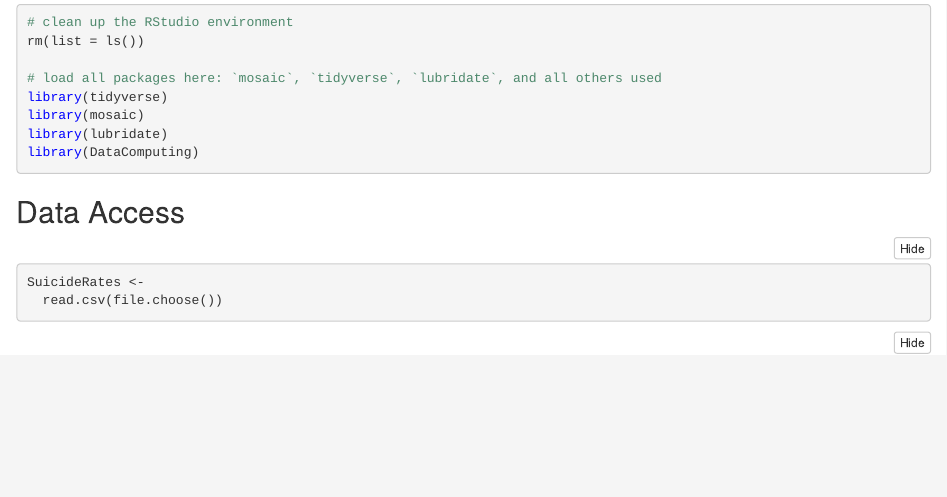
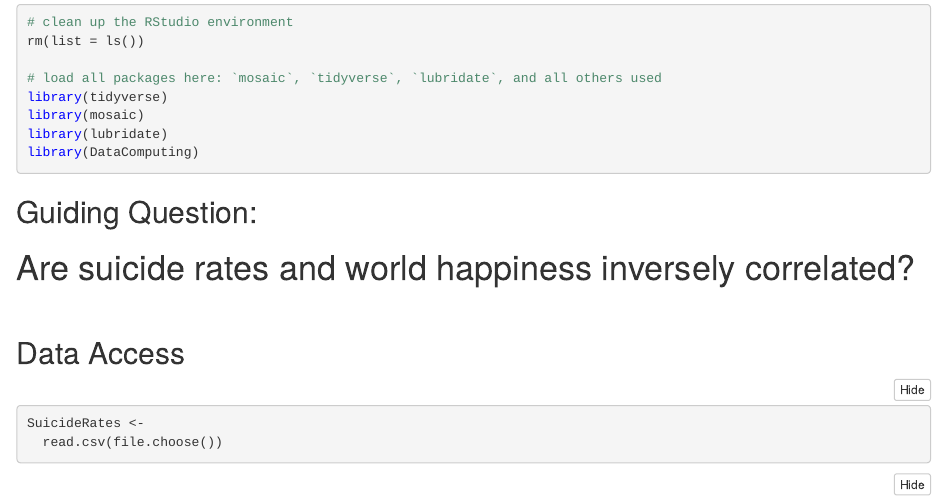
Before and after one commit to jkc5781/final-project-STAT184, an R Markdown document (Final Project Report.Rmd): the page in a window 1100 px wide, from 200 px down. The pictures show the output file Final Project Report.nb.html that the author committed with the source, opened offline.

Commit message:
added guiding question

````diff
--- a/Final Project Report.Rmd
+++ b/Final Project Report.Rmd
@@ -18,6 +18,12 @@ library(mosaic)
 library(lubridate)
 library(DataComputing)
 ```
+
+## Guiding Question:
+
+# Are suicide rates and world happiness inversely correlated?
+
+<br>
 
 ## Data Access
 
````
Also changed, not shown: Final Project Report.nb.html.
